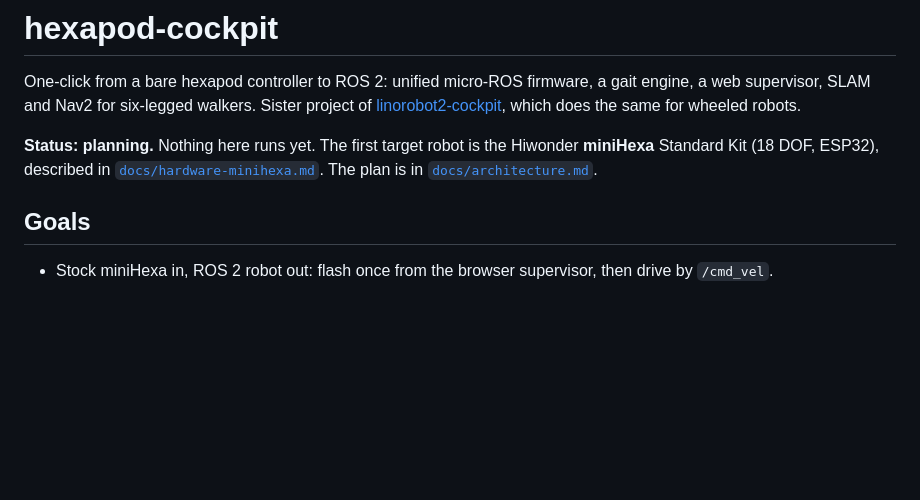
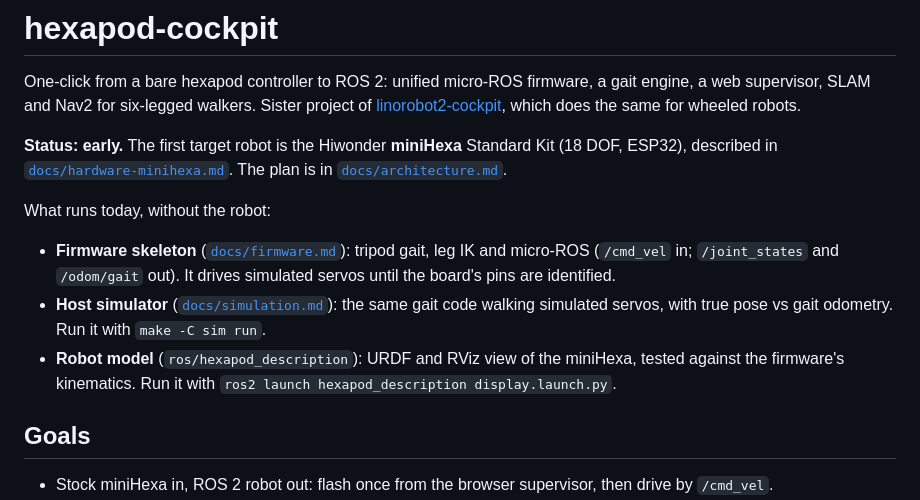
Before and after one commit to hippo5329/hexapod-cockpit, a Markdown page: README.md, the part around the change. GitHub-like rendering; blank space fills up the shorter version.

```diff
--- a/README.md
+++ b/README.md
@@ -4,9 +4,16 @@ One-click from a bare hexapod controller to ROS 2: unified micro-ROS firmware, a
 SLAM and Nav2 for six-legged walkers. Sister project of
 [linorobot2-cockpit](https://github.com/hippo5329/linorobot2-cockpit), which does the same for wheeled robots.
 
-**Status: planning.** Nothing here runs yet. The first target robot is the Hiwonder **miniHexa** Standard Kit
-(18 DOF, ESP32), described in [`docs/hardware-minihexa.md`](docs/hardware-minihexa.md). The plan is in
-[`docs/architecture.md`](docs/architecture.md).
+**Status: early.** The first target robot is the Hiwonder **miniHexa** Standard Kit (18 DOF, ESP32), described in
+[`docs/hardware-minihexa.md`](docs/hardware-minihexa.md). The plan is in [`docs/architecture.md`](docs/architecture.md).
+
+What runs today, without the robot:
+- **Firmware skeleton** ([`docs/firmware.md`](docs/firmware.md)): tripod gait, leg IK and micro-ROS (`/cmd_vel` in;
+  `/joint_states` and `/odom/gait` out). It drives simulated servos until the board's pins are identified.
+- **Host simulator** ([`docs/simulation.md`](docs/simulation.md)): the same gait code walking simulated servos, with
+  true pose vs gait odometry. Run it with `make -C sim run`.
+- **Robot model** (`ros/hexapod_description`): URDF and RViz view of the miniHexa, tested against the firmware's
+  kinematics. Run it with `ros2 launch hexapod_description display.launch.py`.
 
 ## Goals
 
```
Also changed, not shown: docs/firmware.md (added, +64 -0 lines), docs/simulation.md (added, +93 -0 lines), docs/images/minihexa_rviz.png (added), 9 other files.
